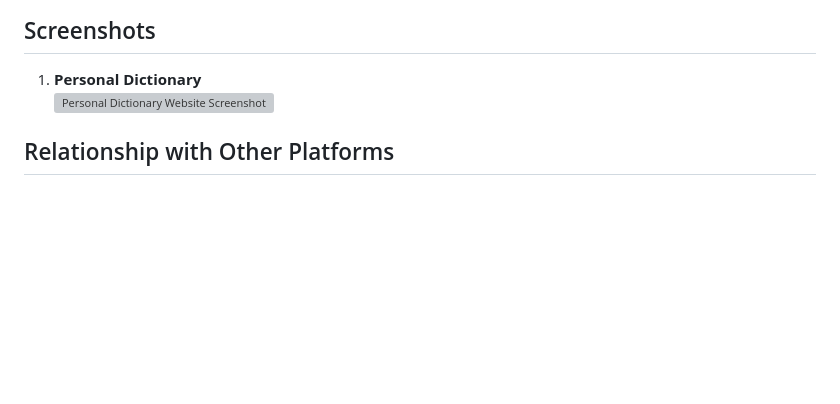
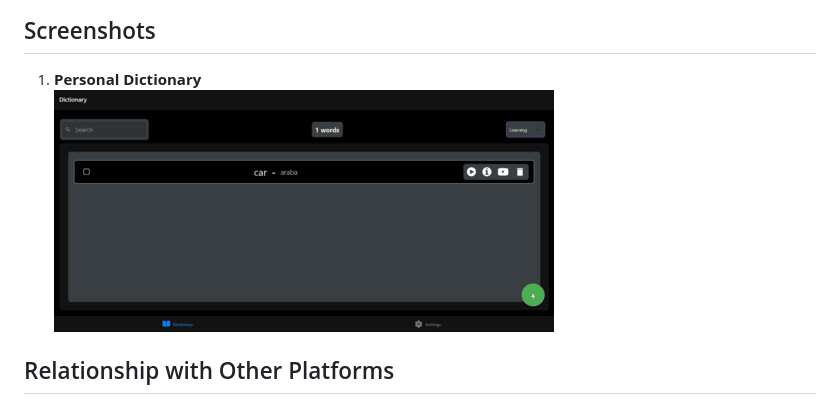
Before and after one commit to mehmetmerthan/polingo-website, a Markdown page: README.md, the part around the change. Drawn GitHub-style; pictures changed too: assets/polingo-web.png (added); blank space fills up the shorter version; grey boxes are pictures that could not be loaded.

Commit message:
assets added

```diff
--- a/README.md
+++ b/README.md
@@ -20,7 +20,7 @@ The words saved via the **Web Extension** and **Mobile App** are automatically s
 ## Screenshots
 
 1. **Personal Dictionary**
-   ![Personal Dictionary Website Screenshot](link-to-your-image)
+   ![Personal Dictionary Website Screenshot](/assets/polingo-web.png)
 
 ## Relationship with Other Platforms
 
```
